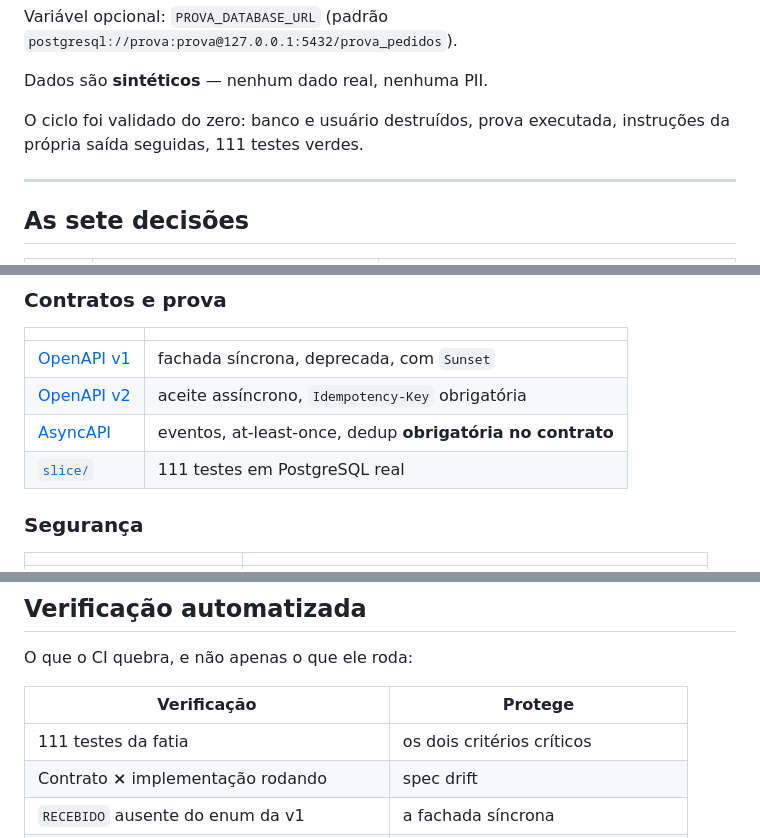
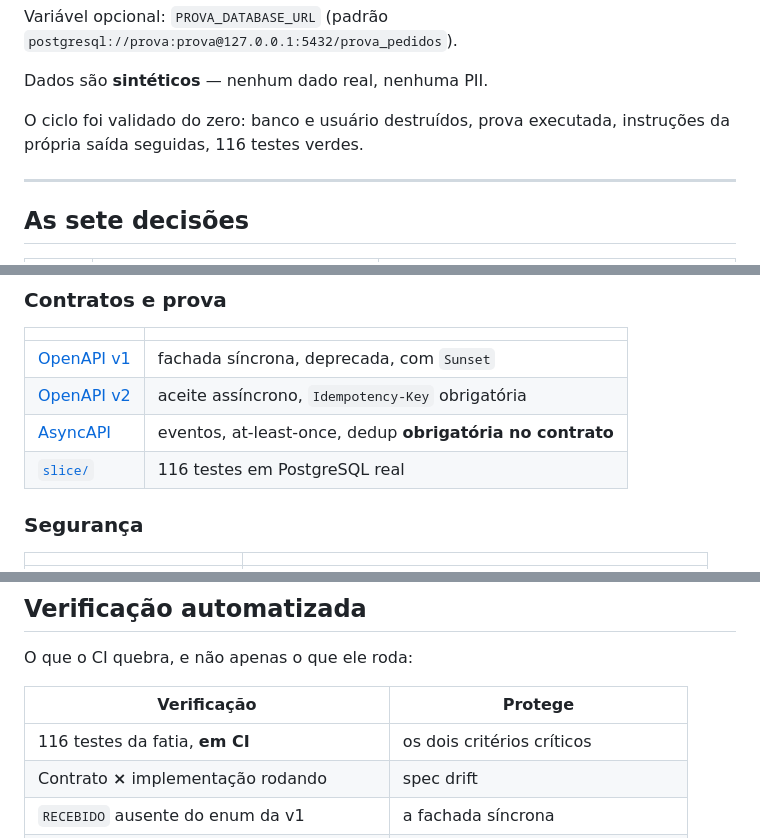
Before and after one commit to fmoreira1990/solution_architect, a Markdown page: README.md, 3 parts joined by grey strips. GitHub-like rendering.

Commit message:
README: badge do CI e contagem de testes
Co-Authored-By: Claude Opus 5 <noreply@anthropic.com>

```diff
--- a/README.md
+++ b/README.md
@@ -71,7 +73,7 @@ Variável opcional: `PROVA_DATABASE_URL` (padrão `postgresql://prova:prova@127.
 
 Dados são **sintéticos** — nenhum dado real, nenhuma PII.
 
-O ciclo foi validado do zero: banco e usuário destruídos, prova executada, instruções da própria saída seguidas, 111 testes verdes.
+O ciclo foi validado do zero: banco e usuário destruídos, prova executada, instruções da própria saída seguidas, 116 testes verdes.
 
 ---
 
@@ -140,7 +142,7 @@ Um avaliador tem tempo limitado. Em ordem de retorno:
 | [OpenAPI v1](contracts/openapi/orders-v1.yaml) | fachada síncrona, deprecada, com `Sunset` |
 | [OpenAPI v2](contracts/openapi/orders-v2.yaml) | aceite assíncrono, `Idempotency-Key` obrigatória |
 | [AsyncAPI](contracts/asyncapi/order-status.yaml) | eventos, at-least-once, dedup **obrigatória no contrato** |
-| [`slice/`](slice/) | 111 testes em PostgreSQL real |
+| [`slice/`](slice/) | 116 testes em PostgreSQL real |
 
 ### Segurança
 | | |
@@ -203,7 +205,7 @@ O que o CI quebra, e não apenas o que ele roda:
 
 | Verificação | Protege |
 |---|---|
-| 111 testes da fatia | os dois critérios críticos |
+| 116 testes da fatia, **em CI** | os dois critérios críticos |
 | Contrato **×** implementação rodando | spec drift |
 | `RECEBIDO` ausente do enum da v1 | a fachada síncrona |
 | Toda ADR com ≥ 2 alternativas rejeitadas | regra Q2 |
```
Also changed, not shown: other parts of README.md (+4 -2 lines).
